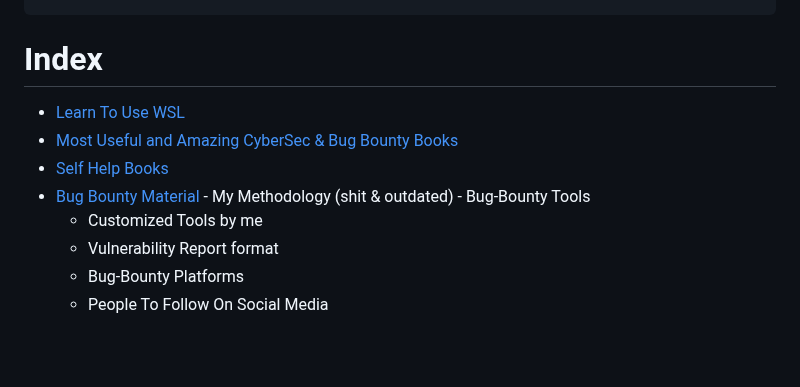
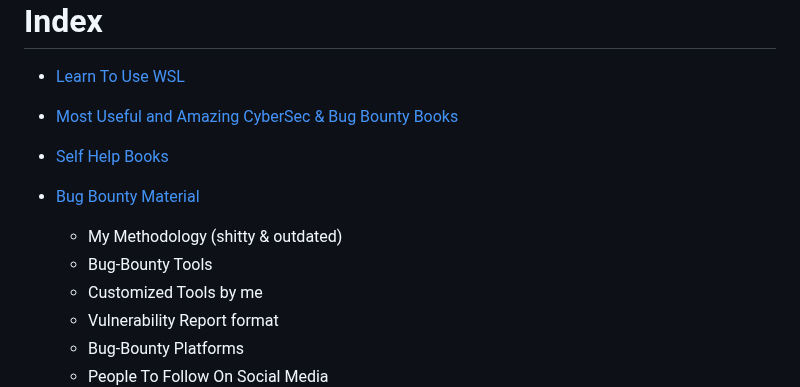
Before and after one commit to Raunaksplanet/My-CyberSecurity-Store, a Markdown page: README.md, the part around the change. Drawn GitHub-style; blank space fills up the shorter version.

```diff
--- a/README.md
+++ b/README.md
@@ -8,8 +8,9 @@
 - [Most Useful and Amazing CyberSec & Bug Bounty Books](#Books)
 - [Self Help Books](#self-help-books)
 - [Bug Bounty Material](#bug-bounty-material)
-     	- My Methodology (shit & outdated)
-     	- Bug-Bounty Tools
+
+ 	- My Methodology (shitty & outdated)
+  	- Bug-Bounty Tools
 	- Customized Tools by me
 	- Vulnerability Report format
 	- Bug-Bounty Platforms
```
